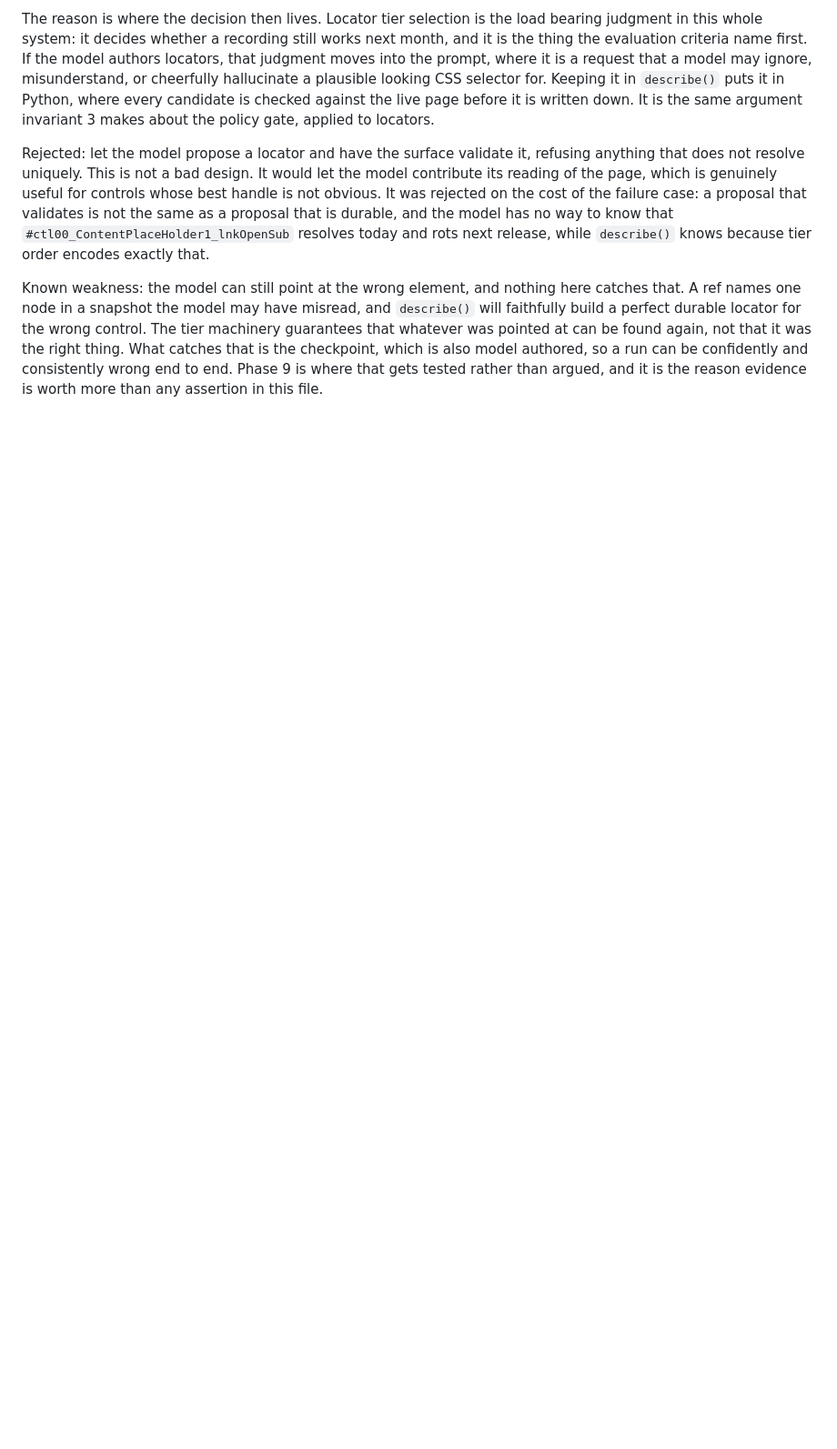
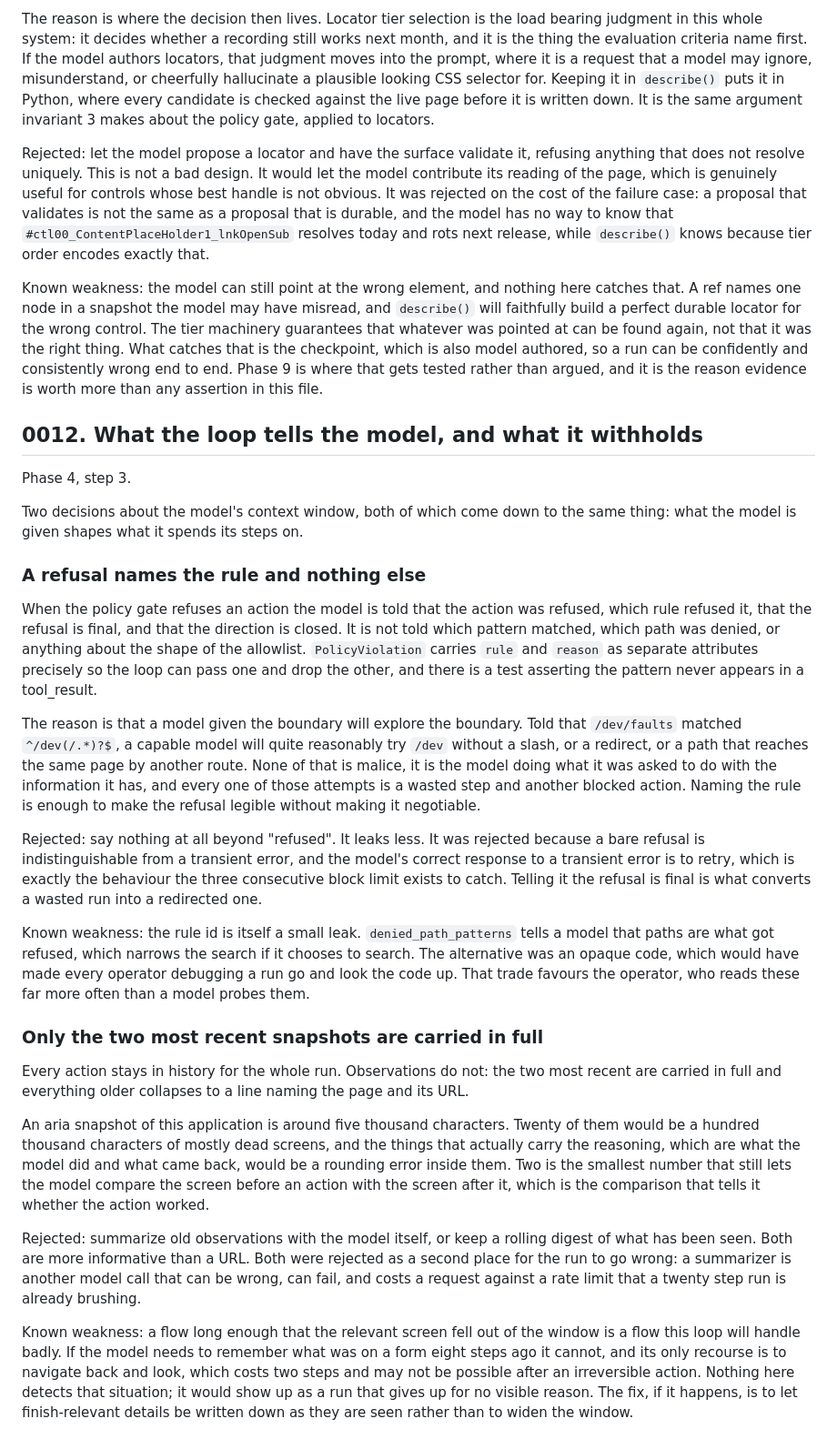
Before and after one commit to grizz6/interface-ai-takehome, a Markdown page: DECISIONS.md, the part around the change. Shown at 91% size. Drawn GitHub-style; blank space fills up the shorter version.

Commit message:
Explain what the model is told and what it is not
A refusal names the rule but not the pattern, so the model does not go looking for a way
around it. Only the last two snapshots are sent in full.

```diff
--- a/DECISIONS.md
+++ b/DECISIONS.md
@@ -512,3 +512,61 @@ whatever was pointed at can be found again, not that it was the right thing. Wha
 is the checkpoint, which is also model authored, so a run can be confidently and consistently
 wrong end to end. Phase 9 is where that gets tested rather than argued, and it is the reason
 evidence is worth more than any assertion in this file.
+
+## 0012. What the loop tells the model, and what it withholds
+
+Phase 4, step 3.
+
+Two decisions about the model's context window, both of which come down to the same thing:
+what the model is given shapes what it spends its steps on.
+
+### A refusal names the rule and nothing else
+
+When the policy gate refuses an action the model is told that the action was refused, which
+rule refused it, that the refusal is final, and that the direction is closed. It is not told
+which pattern matched, which path was denied, or anything about the shape of the allowlist.
+`PolicyViolation` carries `rule` and `reason` as separate attributes precisely so the loop can
+pass one and drop the other, and there is a test asserting the pattern never appears in a
+tool_result.
+
+The reason is that a model given the boundary will explore the boundary. Told that
+`/dev/faults` matched `^/dev(/.*)?$`, a capable model will quite reasonably try `/dev` without
+a slash, or a redirect, or a path that reaches the same page by another route. None of that is
+malice, it is the model doing what it was asked to do with the information it has, and every
+one of those attempts is a wasted step and another blocked action. Naming the rule is enough
+to make the refusal legible without making it negotiable.
+
+Rejected: say nothing at all beyond "refused". It leaks less. It was rejected because a bare
+refusal is indistinguishable from a transient error, and the model's correct response to a
+transient error is to retry, which is exactly the behaviour the three consecutive block limit
+exists to catch. Telling it the refusal is final is what converts a wasted run into a
+redirected one.
+
+Known weakness: the rule id is itself a small leak. `denied_path_patterns` tells a model that
+paths are what got refused, which narrows the search if it chooses to search. The alternative
+was an opaque code, which would have made every operator debugging a run go and look the code
+up. That trade favours the operator, who reads these far more often than a model probes them.
+
+### Only the two most recent snapshots are carried in full
+
+Every action stays in history for the whole run. Observations do not: the two most recent are
+carried in full and everything older collapses to a line naming the page and its URL.
+
+An aria snapshot of this application is around five thousand characters. Twenty of them would
+be a hundred thousand characters of mostly dead screens, and the things that actually carry
+the reasoning, which are what the model did and what came back, would be a rounding error
+inside them. Two is the smallest number that still lets the model compare the screen before an
+action with the screen after it, which is the comparison that tells it whether the action
+worked.
+
+Rejected: summarize old observations with the model itself, or keep a rolling digest of what
+has been seen. Both are more informative than a URL. Both were rejected as a second place for
+the run to go wrong: a summarizer is another model call that can be wrong, can fail, and costs
+a request against a rate limit that a twenty step run is already brushing.
+
+Known weakness: a flow long enough that the relevant screen fell out of the window is a flow
+this loop will handle badly. If the model needs to remember what was on a form eight steps ago
+it cannot, and its only recourse is to navigate back and look, which costs two steps and may
+not be possible after an irreversible action. Nothing here detects that situation; it would
+show up as a run that gives up for no visible reason. The fix, if it happens, is to let
+finish-relevant details be written down as they are seen rather than to widen the window.
```
